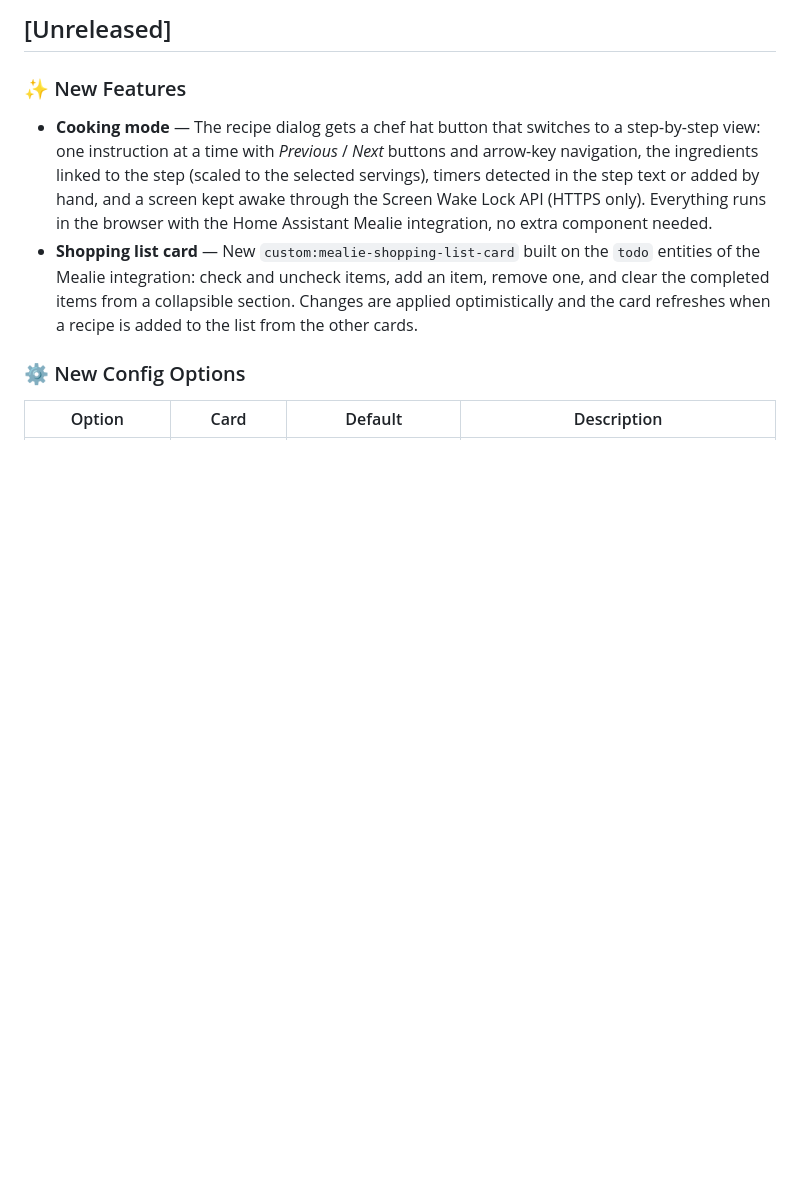
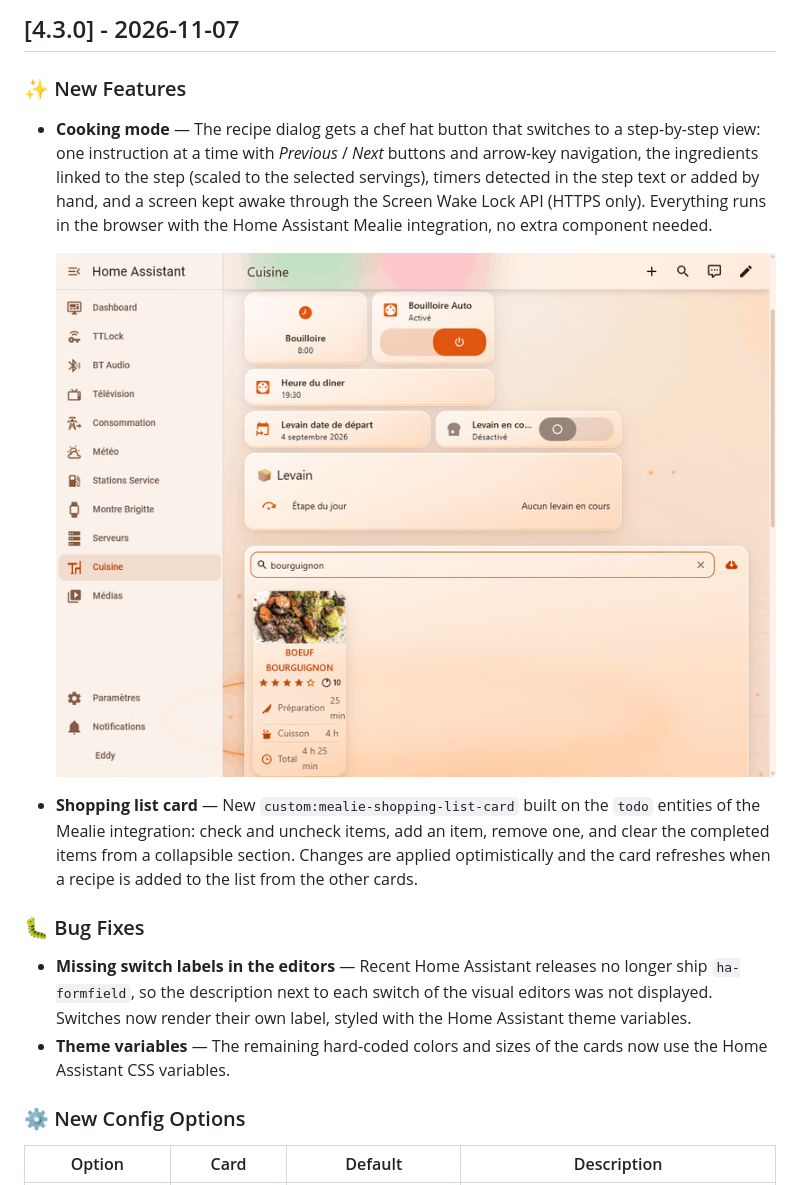
Before and after one commit to domodom30/mealie-card, a Markdown page: CHANGELOG.md, the part around the change. Rendered like a GitHub page; pictures changed too: images/mealie-cook-mode.gif (added); blank space fills up the shorter version.

Commit message:
chore(release): 4.3.0
Bump the version to 4.3.0 and add a cooking mode preview to the changelog.

```diff
--- a/CHANGELOG.md
+++ b/CHANGELOG.md
@@ -1,9 +1,17 @@
-## [Unreleased]
+## [4.3.0] - 2026-11-07
 
 ### ✨ New Features
 
 - **Cooking mode** — The recipe dialog gets a chef hat button that switches to a step-by-step view: one instruction at a time with *Previous* / *Next* buttons and arrow-key navigation, the ingredients linked to the step (scaled to the selected servings), timers detected in the step text or added by hand, and a screen kept awake through the Screen Wake Lock API (HTTPS only). Everything runs in the browser with the Home Assistant Mealie integration, no extra component needed.
+
+  <img src="https://raw.githubusercontent.com/domodom30/mealie-card/main/images/mealie-cook-mode.gif" width="800" alt="Cooking mode: opening a recipe, starting a 5 second timer on the first step, the timer alert, then moving between steps">
+
 - **Shopping list card** — New `custom:mealie-shopping-list-card` built on the `todo` entities of the Mealie integration: check and uncheck items, add an item, remove one, and clear the completed items from a collapsible section. Changes are applied optimistically and the card refreshes when a recipe is added to the list from the other cards.
+
+### 🐛 Bug Fixes
+
+- **Missing switch labels in the editors** — Recent Home Assistant releases no longer ship `ha-formfield`, so the description next to each switch of the visual editors was not displayed. Switches now render their own label, styled with the Home Assistant theme variables.
+- **Theme variables** — The remaining hard-coded colors and sizes of the cards now use the Home Assistant CSS variables.
 
 ### ⚙️ New Config Options
 
```
Also changed, not shown: 3 other files.
